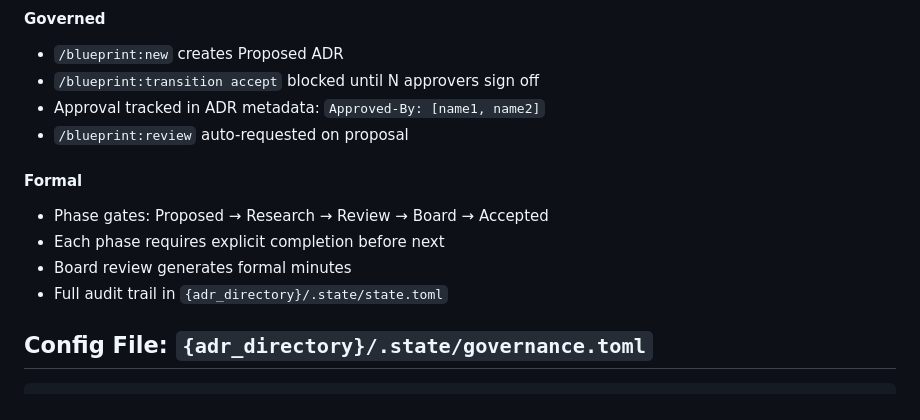
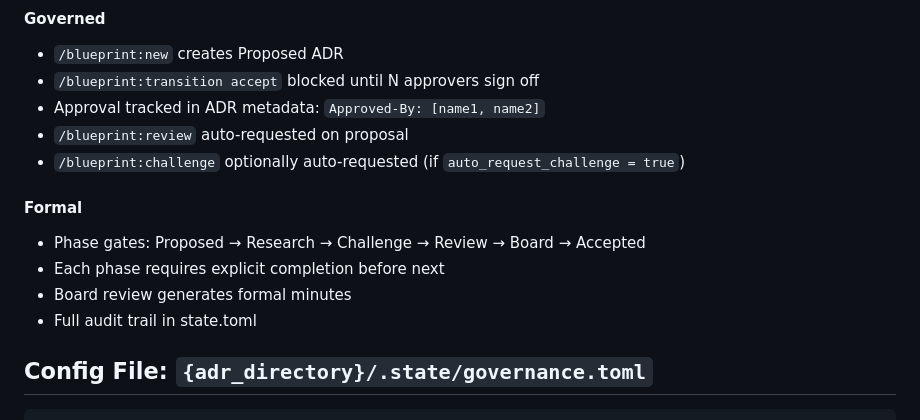
Before and after one commit to ThePyProgrammer/blueprint, a Markdown page: commands/govern.md, the part around the change. GitHub-like rendering.

```diff
--- a/commands/govern.md
+++ b/commands/govern.md
@@ -55,12 +55,13 @@ lightweight to formal, enabling Blueprint adoption across startups to regulated
 - `/blueprint:transition accept` blocked until N approvers sign off
 - Approval tracked in ADR metadata: `Approved-By: [name1, name2]`
 - `/blueprint:review` auto-requested on proposal
+- `/blueprint:challenge` optionally auto-requested (if `auto_request_challenge = true`)
 
 #### Formal
-- Phase gates: Proposed → Research → Review → Board → Accepted
+- Phase gates: Proposed → Research → Challenge → Review → Board → Accepted
 - Each phase requires explicit completion before next
 - Board review generates formal minutes
-- Full audit trail in `{adr_directory}/.state/state.toml`
+- Full audit trail in state.toml
 
 ## Config File: `{adr_directory}/.state/governance.toml`
 
```
Also changed, not shown: .logs/12-known-issues.md (added, +61 -0 lines).
